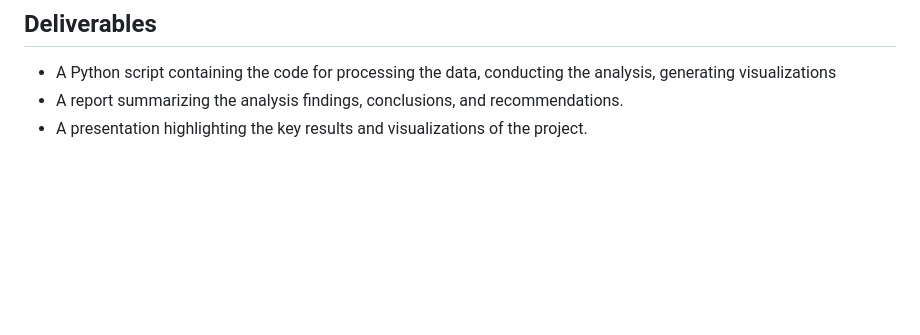
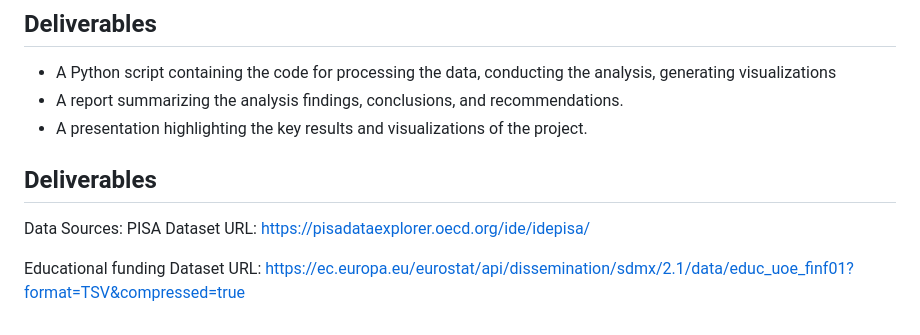
Before and after one commit to ereichl42/ODA-Pisa, a Markdown page: specification.md, the part around the change. Rendered like a GitHub page; blank space fills up the shorter version.

```diff
--- a/specification.md
+++ b/specification.md
@@ -45,3 +45,10 @@ The main objective of this project is to examine the relationship between the re
 - A Python script containing the code for processing the data, conducting the analysis, generating visualizations
 - A report summarizing the analysis findings, conclusions, and recommendations.
 - A presentation highlighting the key results and visualizations of the project.
+## Deliverables
+Data Sources:
+PISA Dataset URL:
+https://pisadataexplorer.oecd.org/ide/idepisa/
+
+Educational funding Dataset URL:
+https://ec.europa.eu/eurostat/api/dissemination/sdmx/2.1/data/educ_uoe_finf01?format=TSV&compressed=true
```
